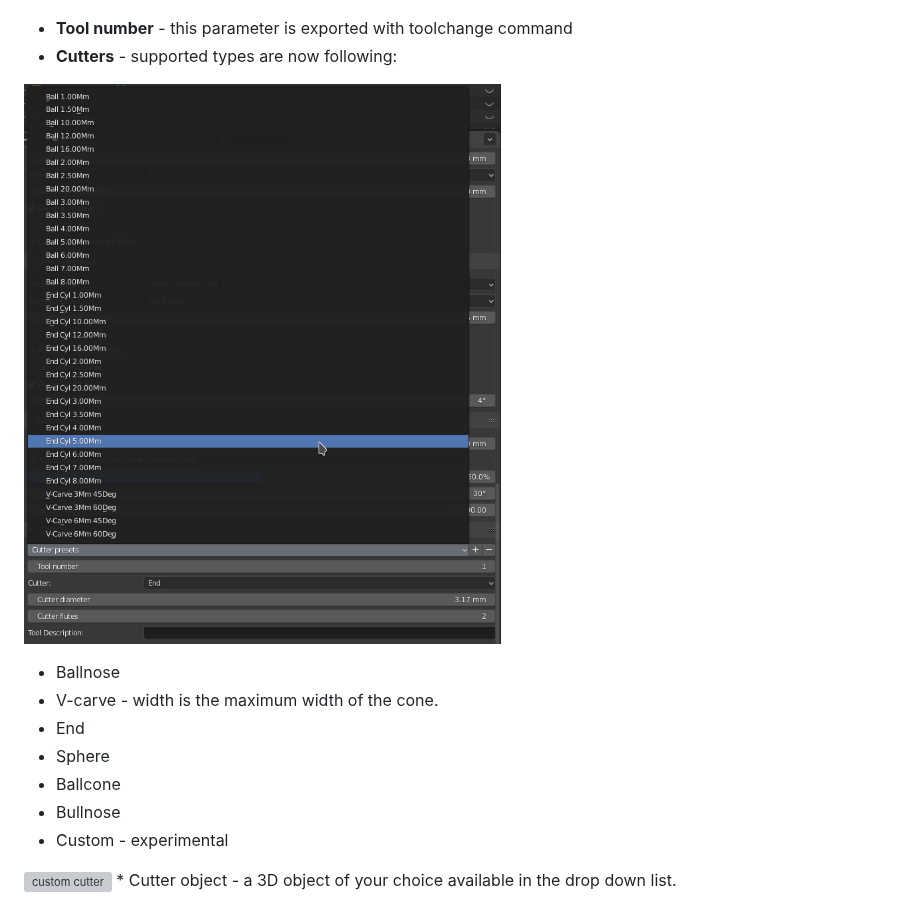
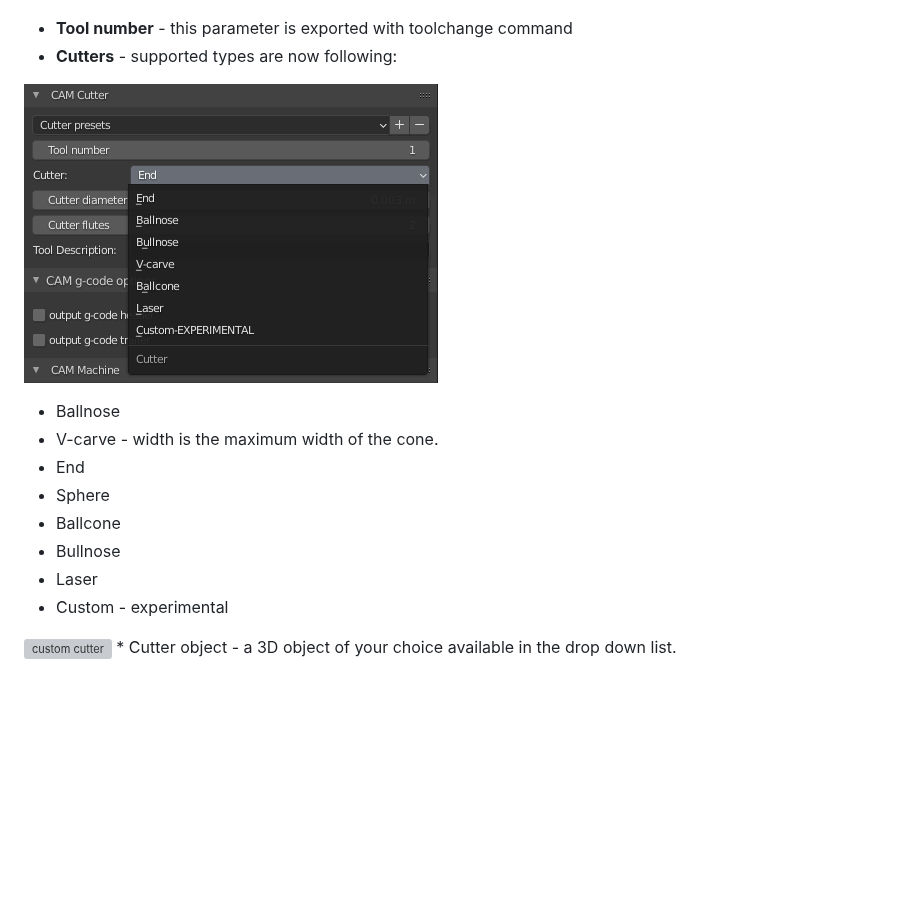
Before and after one commit to vilemduha/blendercam, a Markdown page: documentation/Blendercam-Panel-Descriptions.md, the part around the change. GitHub-like rendering; pictures changed too: documentation/images/camCut2.png; blank space fills up the shorter version; grey boxes are pictures that could not be loaded.

Commit message:
add laser

```diff
--- a/documentation/Blendercam-Panel-Descriptions.md
+++ b/documentation/Blendercam-Panel-Descriptions.md
@@ -207,6 +207,7 @@ If not enabled then the Material origin and Material size are used in case when
   * Sphere
   * Ballcone
   * Bullnose
+  * Laser
   * Custom - experimental
 
   ![custom cutter](images/cutCustom.png)
```
